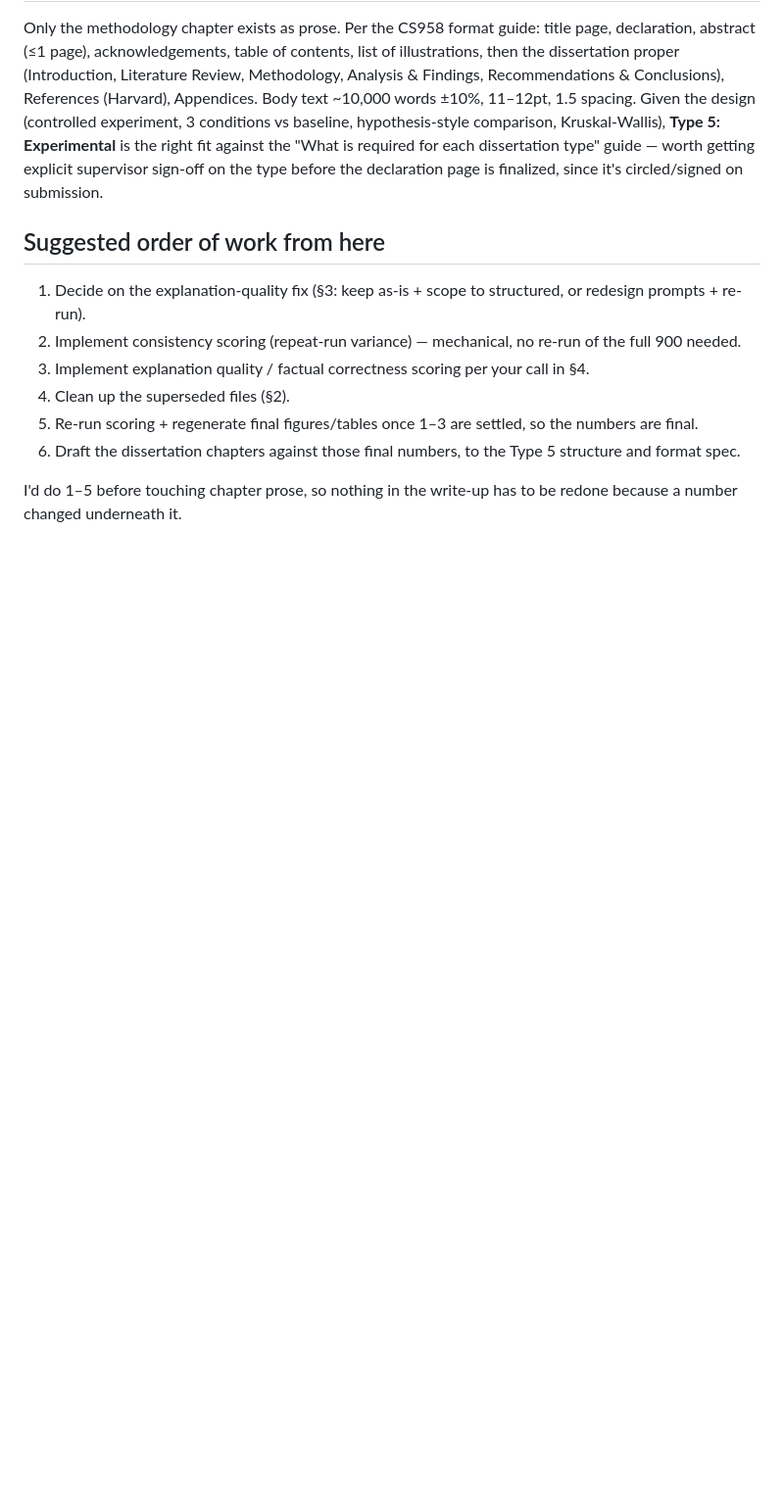
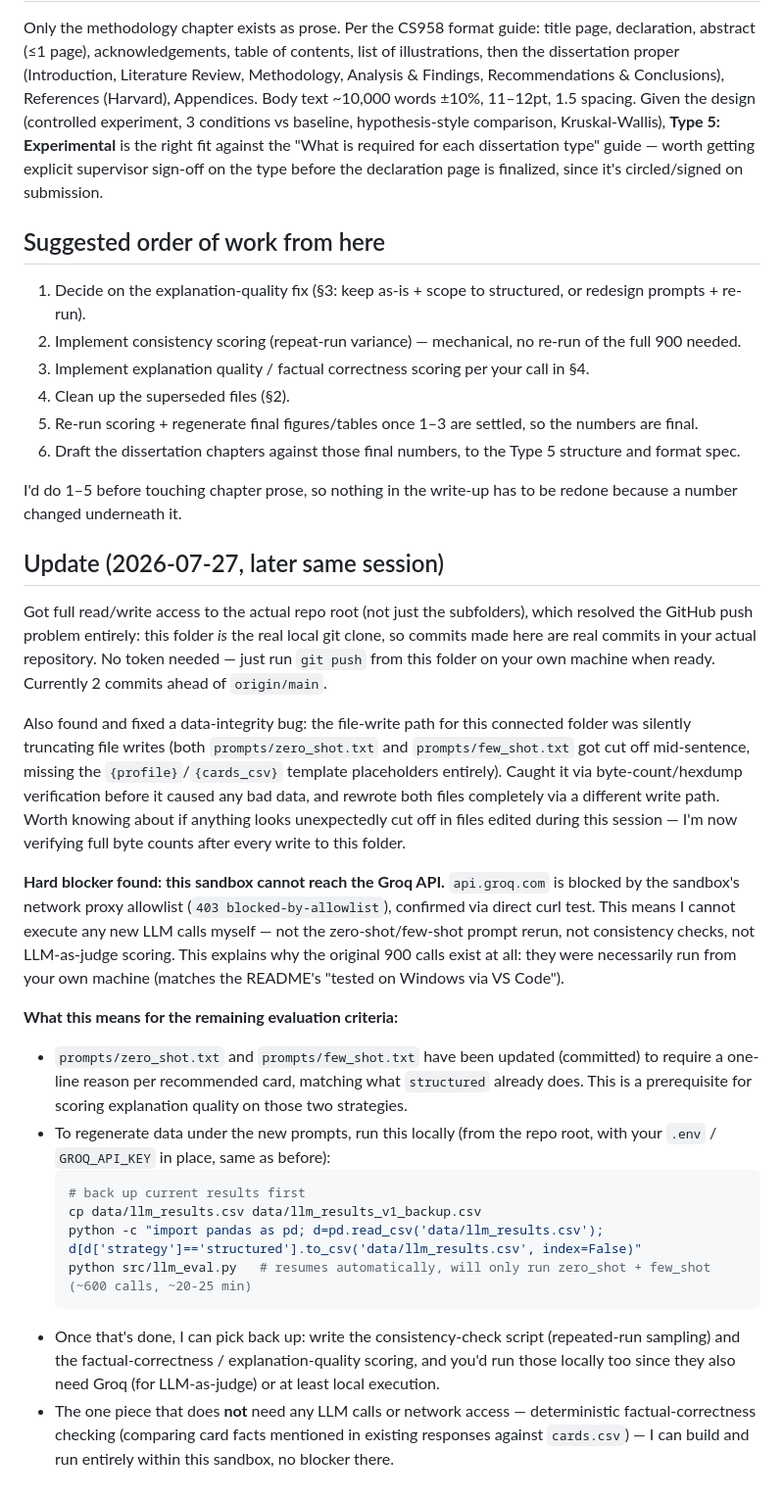
Before and after one commit to hindvratsingh-ux/dissertation-creditcard-llm, a Markdown page: docs/status-and-gap-analysis.md, the part around the change. Shown at 98% size. Drawn GitHub-style; blank space fills up the shorter version.

Commit message:
docs: update status doc with network-blocker finding and local rerun steps

````diff
--- a/docs/status-and-gap-analysis.md
+++ b/docs/status-and-gap-analysis.md
@@ -66,3 +66,24 @@ Only the methodology chapter exists as prose. Per the CS958 format guide: title
 6. Draft the dissertation chapters against those final numbers, to the Type 5 structure and format spec.
 
 I'd do 1–5 before touching chapter prose, so nothing in the write-up has to be redone because a number changed underneath it.
+
+## Update (2026-07-27, later same session)
+
+Got full read/write access to the actual repo root (not just the subfolders), which resolved the GitHub push problem entirely: this folder *is* the real local git clone, so commits made here are real commits in your actual repository. No token needed — just run `git push` from this folder on your own machine when ready. Currently 2 commits ahead of `origin/main`.
+
+Also found and fixed a data-integrity bug: the file-write path for this connected folder was silently truncating file writes (both `prompts/zero_shot.txt` and `prompts/few_shot.txt` got cut off mid-sentence, missing the `{profile}`/`{cards_csv}` template placeholders entirely). Caught it via byte-count/hexdump verification before it caused any bad data, and rewrote both files completely via a different write path. Worth knowing about if anything looks unexpectedly cut off in files edited during this session — I'm now verifying full byte counts after every write to this folder.
+
+**Hard blocker found: this sandbox cannot reach the Groq API.** `api.groq.com` is blocked by the sandbox's network proxy allowlist (`403 blocked-by-allowlist`), confirmed via direct curl test. This means I cannot execute any new LLM calls myself — not the zero-shot/few-shot prompt rerun, not consistency checks, not LLM-as-judge scoring. This explains why the original 900 calls exist at all: they were necessarily run from your own machine (matches the README's "tested on Windows via VS Code").
+
+**What this means for the remaining evaluation criteria:**
+
+- `prompts/zero_shot.txt` and `prompts/few_shot.txt` have been updated (committed) to require a one-line reason per recommended card, matching what `structured` already does. This is a prerequisite for scoring explanation quality on those two strategies.
+- To regenerate data under the new prompts, run this locally (from the repo root, with your `.env` / `GROQ_API_KEY` in place, same as before):
+  ```bash
+  # back up current results first
+  cp data/llm_results.csv data/llm_results_v1_backup.csv
+  python -c "import pandas as pd; d=pd.read_csv('data/llm_results.csv'); d[d['strategy']=='structured'].to_csv('data/llm_results.csv', index=False)"
+  python src/llm_eval.py   # resumes automatically, will only run zero_shot + few_shot (~600 calls, ~20-25 min)
+  ```
+- Once that's done, I can pick back up: write the consistency-check script (repeated-run sampling) and the factual-correctness / explanation-quality scoring, and you'd run those locally too since they also need Groq (for LLM-as-judge) or at least local execution.
+- The one piece that does **not** need any LLM calls or network access — deterministic factual-correctness checking (comparing card facts mentioned in existing responses against `cards.csv`) — I can build and run entirely within this sandbox, no blocker there.
````
